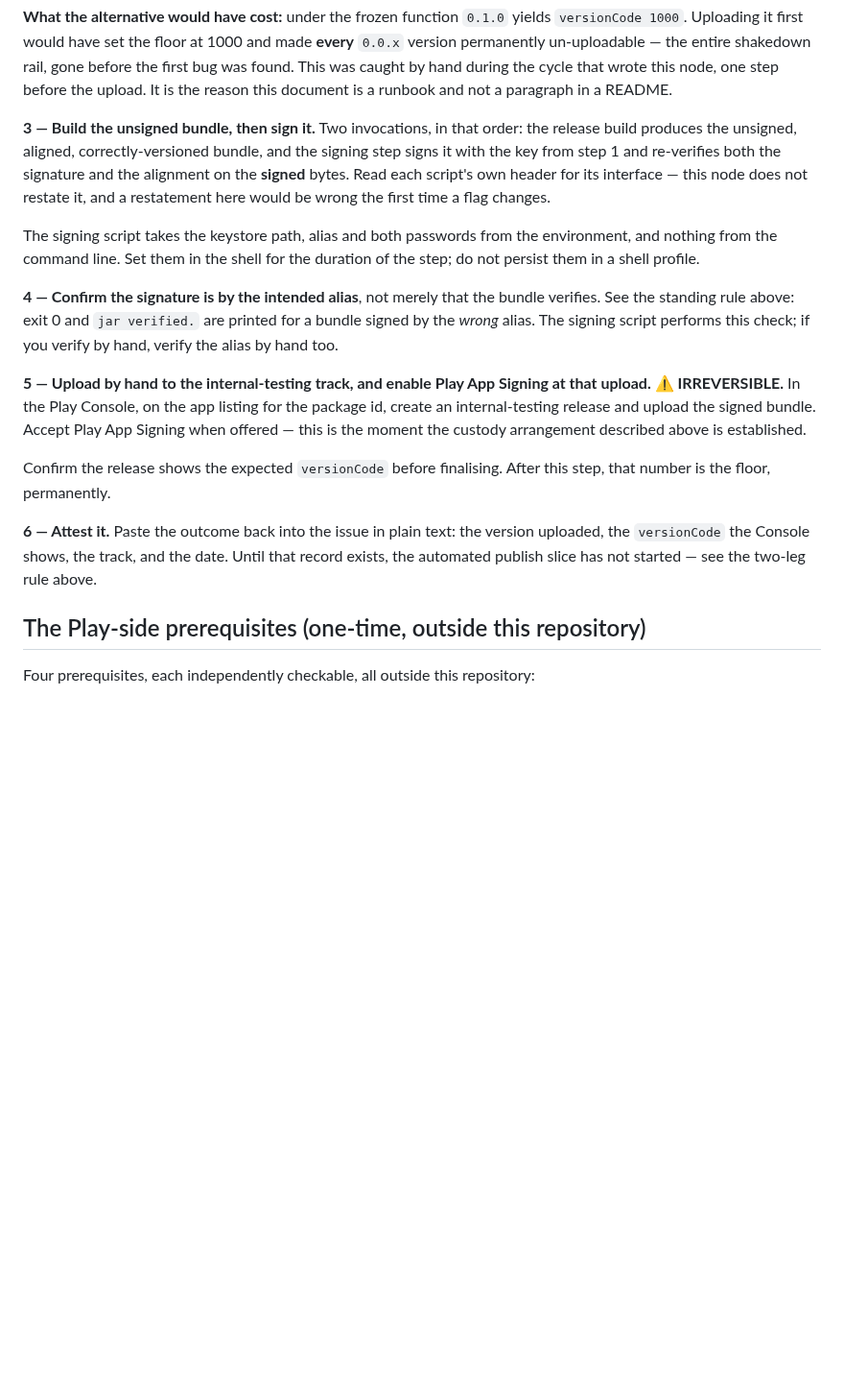
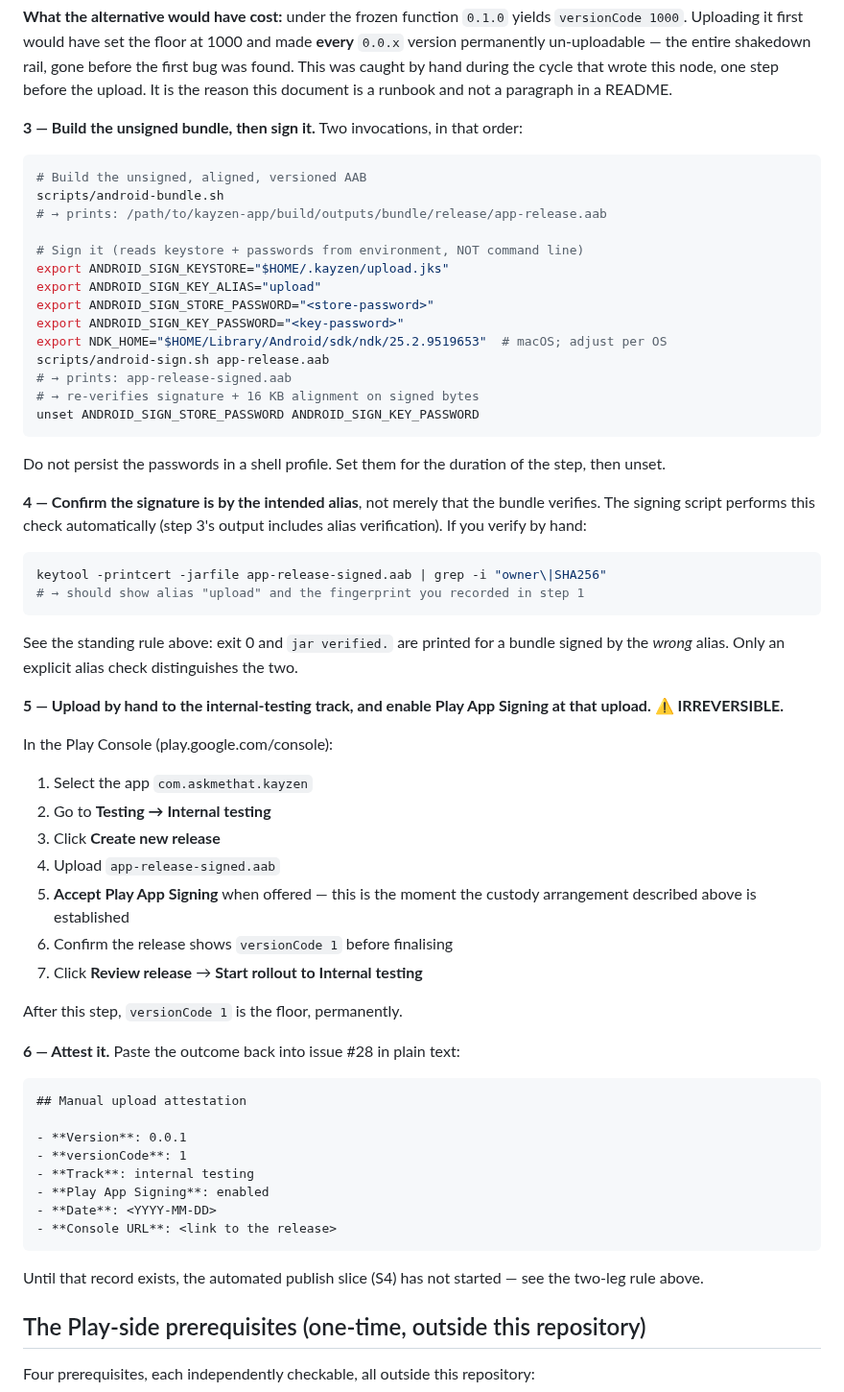
Before and after one commit to AskmethatFR/askme-kayzen, a Markdown page: docs/technical/android-play-release-runbook.md, the part around the change. Shown at 96% size. Rendered like a GitHub page; blank space fills up the shorter version.

````diff
--- a/docs/technical/android-play-release-runbook.md
+++ b/docs/technical/android-play-release-runbook.md
@@ -80,17 +80,63 @@ The current version is **`0.0.1` → `versionCode 1`**, chosen deliberately as a
 
 **What the alternative would have cost:** under the frozen function `0.1.0` yields `versionCode 1000`. Uploading it first would have set the floor at 1000 and made **every** `0.0.x` version permanently un-uploadable — the entire shakedown rail, gone before the first bug was found. This was caught by hand during the cycle that wrote this node, one step before the upload. It is the reason this document is a runbook and not a paragraph in a README.
 
-**3 — Build the unsigned bundle, then sign it.** Two invocations, in that order: the release build produces the unsigned, aligned, correctly-versioned bundle, and the signing step signs it with the key from step 1 and re-verifies both the signature and the alignment on the **signed** bytes. Read each script's own header for its interface — this node does not restate it, and a restatement here would be wrong the first time a flag changes.
+**3 — Build the unsigned bundle, then sign it.** Two invocations, in that order:
 
-The signing script takes the keystore path, alias and both passwords from the environment, and nothing from the command line. Set them in the shell for the duration of the step; do not persist them in a shell profile.
+```bash
+# Build the unsigned, aligned, versioned AAB
+scripts/android-bundle.sh
+# → prints: /path/to/kayzen-app/build/outputs/bundle/release/app-release.aab
 
-**4 — Confirm the signature is by the intended alias**, not merely that the bundle verifies. See the standing rule above: exit 0 and `jar verified.` are printed for a bundle signed by the *wrong* alias. The signing script performs this check; if you verify by hand, verify the alias by hand too.
+# Sign it (reads keystore + passwords from environment, NOT command line)
+export ANDROID_SIGN_KEYSTORE="$HOME/.kayzen/upload.jks"
+export ANDROID_SIGN_KEY_ALIAS="upload"
+export ANDROID_SIGN_STORE_PASSWORD="<store-password>"
+export ANDROID_SIGN_KEY_PASSWORD="<key-password>"
+export NDK_HOME="$HOME/Library/Android/sdk/ndk/25.2.9519653"  # macOS; adjust per OS
+scripts/android-sign.sh app-release.aab
+# → prints: app-release-signed.aab
+# → re-verifies signature + 16 KB alignment on signed bytes
+unset ANDROID_SIGN_STORE_PASSWORD ANDROID_SIGN_KEY_PASSWORD
+```
 
-**5 — Upload by hand to the internal-testing track, and enable Play App Signing at that upload. ⚠ IRREVERSIBLE.** In the Play Console, on the app listing for the package id, create an internal-testing release and upload the signed bundle. Accept Play App Signing when offered — this is the moment the custody arrangement described above is established.
+Do not persist the passwords in a shell profile. Set them for the duration of the step, then unset.
 
-Confirm the release shows the expected `versionCode` before finalising. After this step, that number is the floor, permanently.
+**4 — Confirm the signature is by the intended alias**, not merely that the bundle verifies. The signing script performs this check automatically (step 3's output includes alias verification). If you verify by hand:
 
-**6 — Attest it.** Paste the outcome back into the issue in plain text: the version uploaded, the `versionCode` the Console shows, the track, and the date. Until that record exists, the automated publish slice has not started — see the two-leg rule above.
+```bash
+keytool -printcert -jarfile app-release-signed.aab | grep -i "owner\|SHA256"
+# → should show alias "upload" and the fingerprint you recorded in step 1
+```
+
+See the standing rule above: exit 0 and `jar verified.` are printed for a bundle signed by the *wrong* alias. Only an explicit alias check distinguishes the two.
+
+**5 — Upload by hand to the internal-testing track, and enable Play App Signing at that upload. ⚠ IRREVERSIBLE.**
+
+In the Play Console (play.google.com/console):
+1. Select the app `com.askmethat.kayzen`
+2. Go to **Testing → Internal testing**
+3. Click **Create new release**
+4. Upload `app-release-signed.aab`
+5. **Accept Play App Signing** when offered — this is the moment the custody arrangement described above is established
+6. Confirm the release shows `versionCode 1` before finalising
+7. Click **Review release** → **Start rollout to Internal testing**
+
+After this step, `versionCode 1` is the floor, permanently.
+
+**6 — Attest it.** Paste the outcome back into issue #28 in plain text:
+
+```
+## Manual upload attestation
+
+- **Version**: 0.0.1
+- **versionCode**: 1
+- **Track**: internal testing
+- **Play App Signing**: enabled
+- **Date**: <YYYY-MM-DD>
+- **Console URL**: <link to the release>
+```
+
+Until that record exists, the automated publish slice (S4) has not started — see the two-leg rule above.
 
 ## The Play-side prerequisites (one-time, outside this repository)
 
````
Also changed, not shown: docs/technical/android-play-release-execution-guide.md (added, +173 -0 lines).
